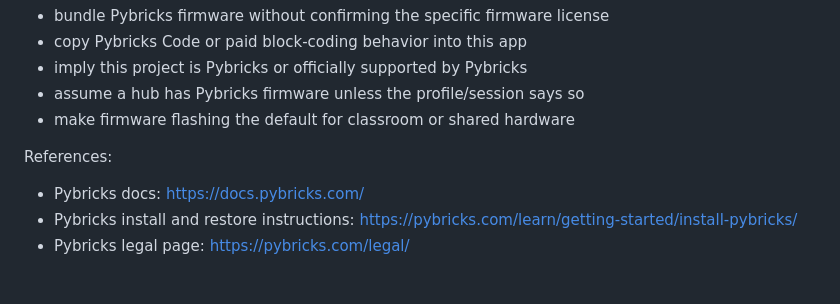
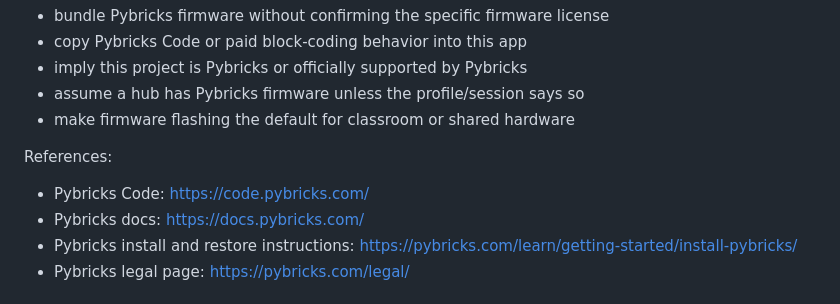
Before and after one commit to eoinjordan/mindstorms-robot-creator, a Markdown page: docs/COMPATIBILITY_AND_LICENSING.md, the part around the change. Rendered like a GitHub page.

```diff
--- a/docs/COMPATIBILITY_AND_LICENSING.md
+++ b/docs/COMPATIBILITY_AND_LICENSING.md
@@ -82,6 +82,7 @@ Do not:
 
 References:
 
+- Pybricks Code: https://code.pybricks.com/
 - Pybricks docs: https://docs.pybricks.com/
 - Pybricks install and restore instructions: https://pybricks.com/learn/getting-started/install-pybricks/
 - Pybricks legal page: https://pybricks.com/legal/
```
Also changed, not shown: README.md (+10 -0 lines).
